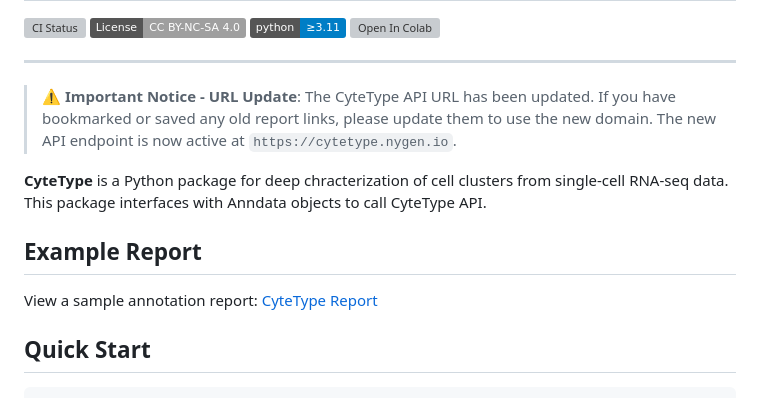
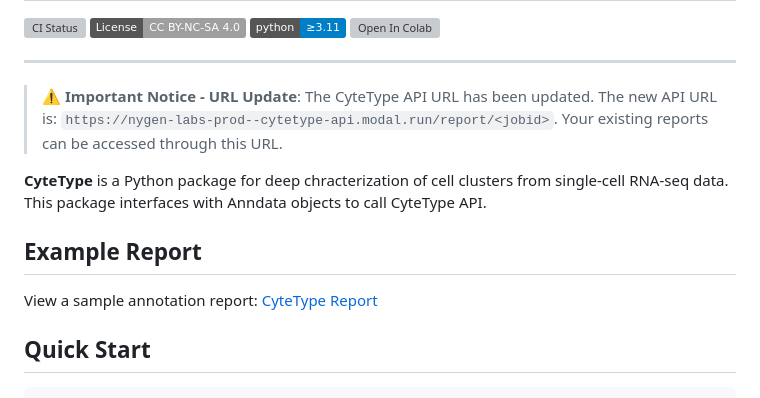
Before and after one commit to NygenAnalytics/CyteType, a Markdown page: README.md, the part around the change printed below. Drawn GitHub-style; badges without logos; grey boxes are pictures that could not be loaded.

```diff
--- a/README.md
+++ b/README.md
@@ -16,7 +16,7 @@
 
 ---
 
-> **⚠️ Important Notice - URL Update**: The CyteType API URL has been updated. If you have bookmarked or saved any old report links, please update them to use the new domain. The new API endpoint is now active at `https://cytetype.nygen.io`.
+> **⚠️ Important Notice - URL Update**: The CyteType API URL has been updated. The new API URL is: `https://nygen-labs-prod--cytetype-api.modal.run/report/<jobid>`. Your existing reports can be accessed through this URL.
 
 **CyteType** is a Python package for deep chracterization of cell clusters from single-cell RNA-seq data. This package interfaces with Anndata objects to call CyteType API.
 
```
Also changed, not shown: other parts of README.md (+1 -1 lines).
